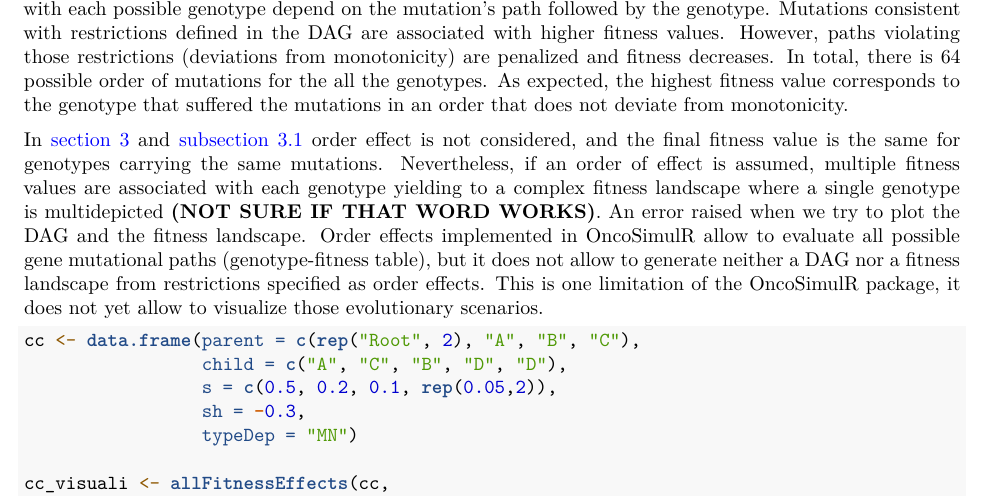
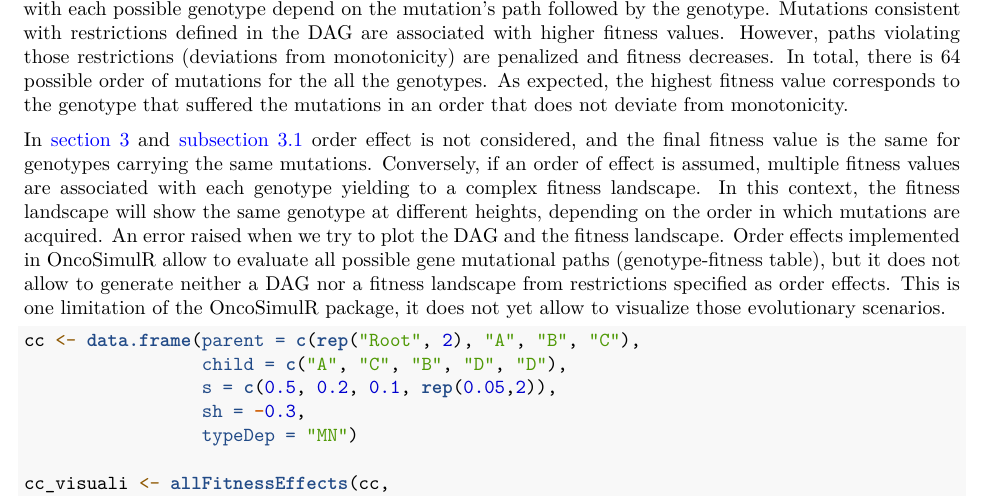
Before and after one commit to rblancomi/R-project, an R Markdown document (Definitivo_2_reviewed.Rmd): part of page 9 of 24, cut so that both start at the same text. Rendered offline with R 4.5, knitr and Pandoc, then LaTeX, with nearby package versions; some code elsewhere in the file could not run offline; a font, style sheet, LaTeX package, included part or bibliography that could not be used is replaced or left out.

Commit message:
Modificación de "multidepicted"

````diff
--- a/Definitivo_2_reviewed.Rmd
+++ b/Definitivo_2_reviewed.Rmd
@@ -253,7 +253,7 @@ Based on the waiting time rate parameter \(\lambda\), the fitness effect of each
 
 Order effects between genes were introduced in the argument orderEffects of the allFitnessEffects function and were defined with ">" symbols. For instance, A > B indicates that order effects were satisfied only when gene A is mutated before gen B. Fitness-genotype association was plotted using the evalAllGenotypes function. A table containing all possible mutation acquisitions and the fitness associated with each order of mutations (for each genotype) was obtained. In this approach, each possible genotype was associated with multiple fitness values (e.g. APC-FBWX7 genotype is mapped to a fitness value of 1 or 1.2 depending on gene order mutations), except for the genotypes only carrying one mutation. Different fitness values associated with each possible genotype depend on the mutation's path followed by the genotype. Mutations consistent with restrictions defined in the DAG are associated with higher fitness values. However, paths violating those restrictions (deviations from monotonicity) are penalized and fitness decreases. In total, there is 64 possible order of mutations for the all the genotypes. As expected, the highest fitness value corresponds to the genotype that suffered the mutations in an order that does not deviate from monotonicity.
 
-In \autoref{two_one} and \autoref{two_two} order effect is not considered, and the final fitness value is the same for genotypes carrying the same mutations. Nevertheless, if an order of effect is assumed, multiple fitness values are associated with each genotype yielding to a complex fitness landscape where a single genotype is multidepicted **(NOT SURE IF THAT WORD WORKS)**. An error raised when we try to plot the DAG and the fitness landscape. Order effects implemented in OncoSimulR allow to evaluate all possible gene mutational paths (genotype-fitness table), but it does not allow to generate neither a DAG nor a fitness landscape from restrictions specified as order effects. This is one limitation of the OncoSimulR package, it does not yet allow to visualize those evolutionary scenarios.
+In \autoref{two_one} and \autoref{two_two} order effect is not considered, and the final fitness value is the same for genotypes carrying the same mutations. Conversely, if an order of effect is assumed, multiple fitness values are associated with each genotype yielding to a complex fitness landscape. In this context, the fitness landscape will show the same genotype at different heights, depending on the order in which mutations are acquired. An error raised when we try to plot the DAG and the fitness landscape. Order effects implemented in OncoSimulR allow to evaluate all possible gene mutational paths (genotype-fitness table), but it does not allow to generate neither a DAG nor a fitness landscape from restrictions specified as order effects. This is one limitation of the OncoSimulR package, it does not yet allow to visualize those evolutionary scenarios.
 
 ```{r fig8_1, fig.align="center", fig.cap="DAG from a simplified model of colorectal cancer"}
 
````
